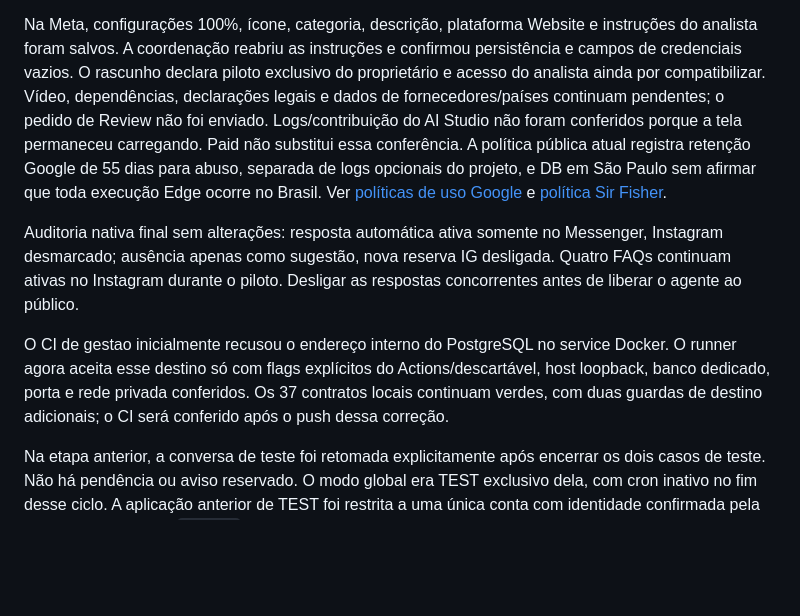
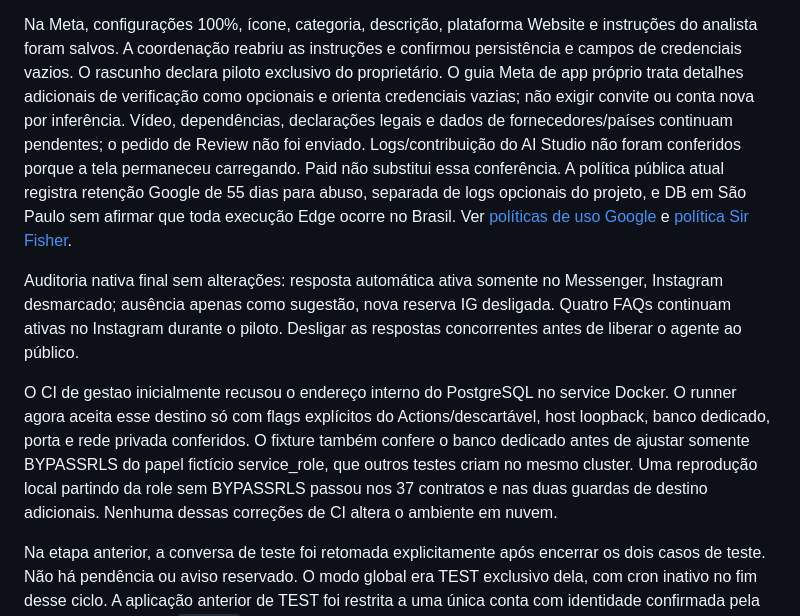
Before and after one commit to sirfisherfc/reservas, a Markdown page: docs/instagram-support.md, the part around the change. GitHub-like rendering; blank space fills up the shorter version.

Commit message:
Esclarece revisão Meta e validação do ambiente de testes

```diff
--- a/docs/instagram-support.md
+++ b/docs/instagram-support.md
@@ -54,7 +54,9 @@ Pedidos, Review ou outra causa de transporte. Produção continua pendente.
 Na Meta, configurações 100%, ícone, categoria, descrição, plataforma Website
 e instruções do analista foram salvos. A coordenação reabriu as instruções e
 confirmou persistência e campos de credenciais vazios. O rascunho declara
-piloto exclusivo do proprietário e acesso do analista ainda por compatibilizar.
+piloto exclusivo do proprietário. O guia Meta de app próprio trata detalhes
+adicionais de verificação como opcionais e orienta credenciais vazias; não
+exigir convite ou conta nova por inferência.
 Vídeo, dependências, declarações legais e dados de fornecedores/países continuam
 pendentes; o pedido de Review não foi enviado. Logs/contribuição do AI Studio
 não foram conferidos porque a tela permaneceu carregando. Paid não substitui
@@ -72,8 +74,11 @@ Desligar as respostas concorrentes antes de liberar o agente ao público.
 O CI de gestao inicialmente recusou o endereço interno do PostgreSQL no
 service Docker. O runner agora aceita esse destino só com flags explícitos
 do Actions/descartável, host loopback, banco dedicado, porta e rede privada
-conferidos. Os 37 contratos locais continuam verdes, com duas guardas de
-destino adicionais; o CI será conferido após o push dessa correção.
+conferidos. O fixture também confere o banco dedicado antes de ajustar somente
+BYPASSRLS do papel fictício service_role, que outros testes criam no mesmo
+cluster. Uma reprodução local partindo da role sem BYPASSRLS passou nos
+37 contratos e nas duas guardas de destino adicionais. Nenhuma dessas
+correções de CI altera o ambiente em nuvem.
 
 Na etapa anterior, a conversa de teste foi
 retomada explicitamente após encerrar os dois casos de teste. Não há pendência
```
